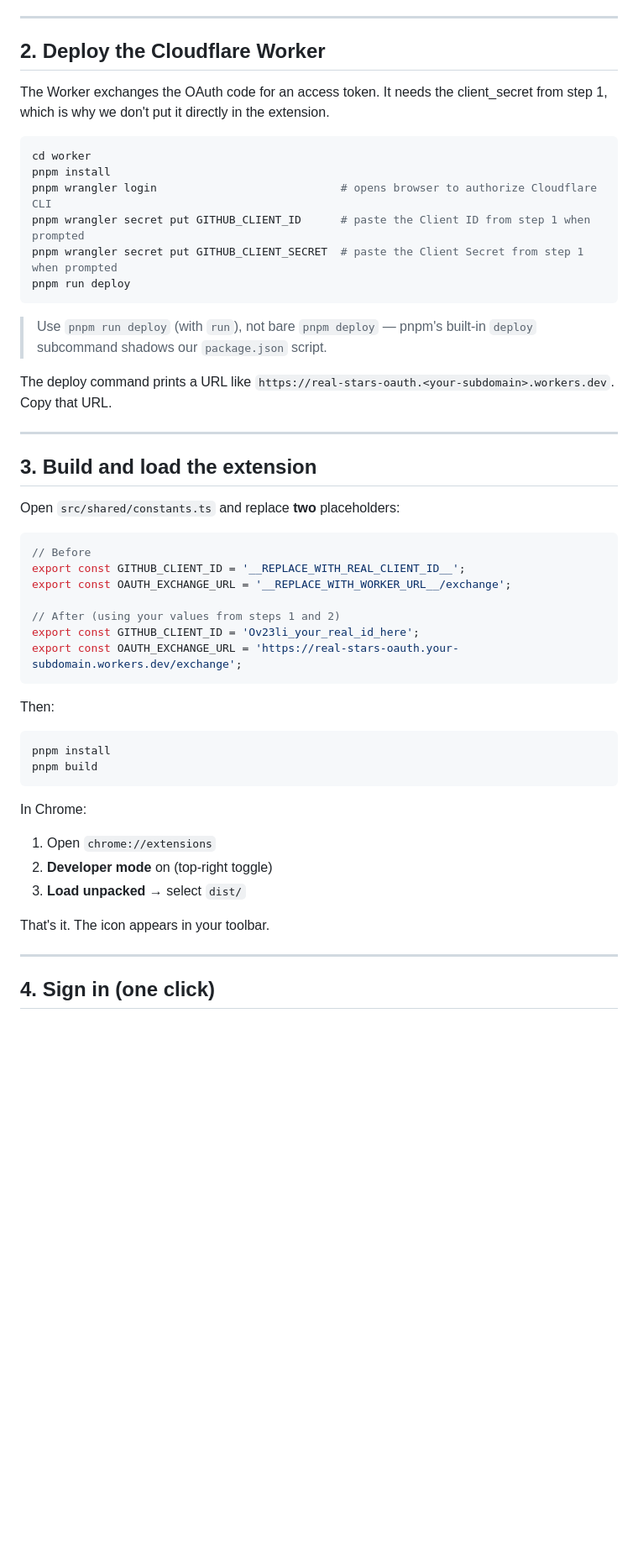
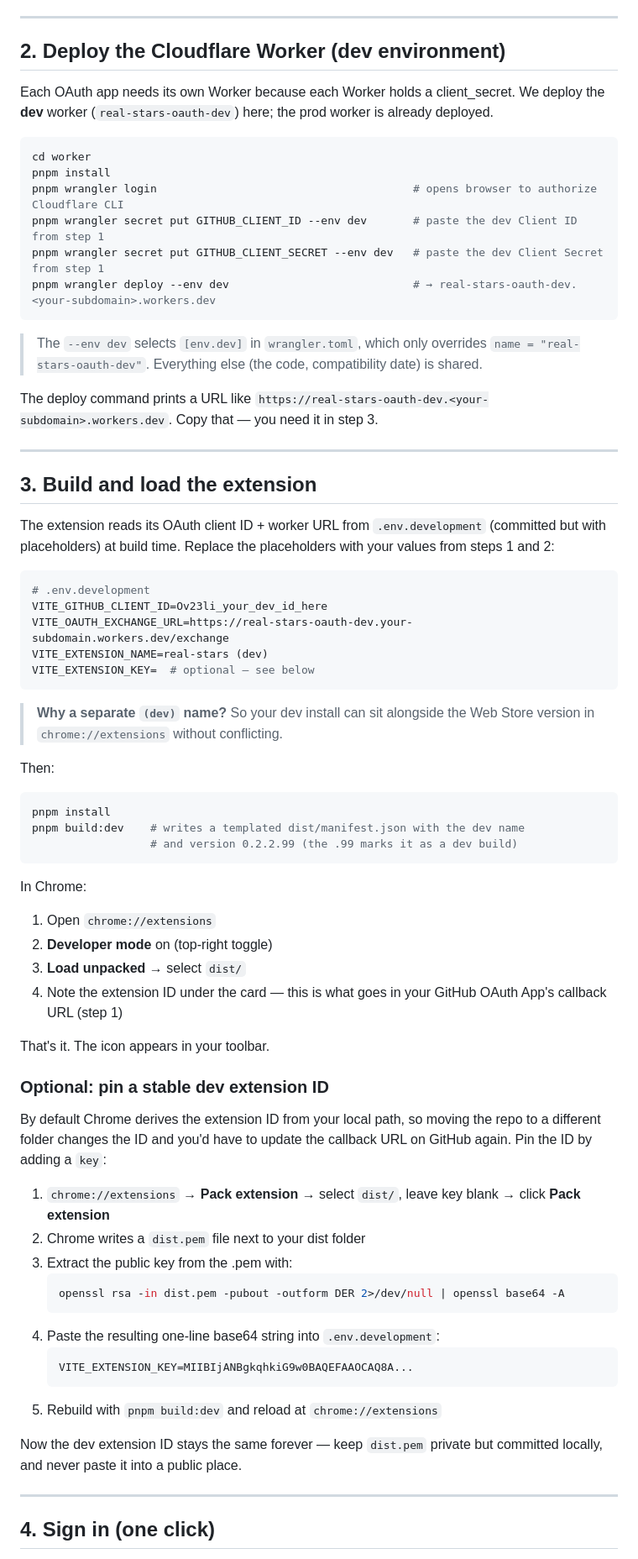
Before and after one commit to serenakeyitan/real-stars, a Markdown page: SETUP.md, the part around one of its changes. Shown at 84% size. Rendered like a GitHub page; blank space fills up the shorter version.

````diff
--- a/SETUP.md
+++ b/SETUP.md
@@ -31,48 +46,54 @@ There are three parts:
 
 ---
 
-## 2. Deploy the Cloudflare Worker
+## 2. Deploy the Cloudflare Worker (dev environment)
 
-The Worker exchanges the OAuth code for an access token. It needs the
-client_secret from step 1, which is why we don't put it directly in the
-extension.
+Each OAuth app needs its own Worker because each Worker holds a
+client_secret. We deploy the **dev** worker (`real-stars-oauth-dev`) here;
+the prod worker is already deployed.
 
 ```bash
 cd worker
 pnpm install
-pnpm wrangler login                            # opens browser to authorize Cloudflare CLI
-pnpm wrangler secret put GITHUB_CLIENT_ID      # paste the Client ID from step 1 when prompted
-pnpm wrangler secret put GITHUB_CLIENT_SECRET  # paste the Client Secret from step 1 when prompted
-pnpm run deploy
+pnpm wrangler login                                       # opens browser to authorize Cloudflare CLI
+pnpm wrangler secret put GITHUB_CLIENT_ID --env dev       # paste the dev Client ID from step 1
+pnpm wrangler secret put GITHUB_CLIENT_SECRET --env dev   # paste the dev Client Secret from step 1
+pnpm wrangler deploy --env dev                            # → real-stars-oauth-dev.<your-subdomain>.workers.dev
 ```
 
-> Use `pnpm run deploy` (with `run`), not bare `pnpm deploy` — pnpm's
-> built-in `deploy` subcommand shadows our `package.json` script.
+> The `--env dev` selects `[env.dev]` in `wrangler.toml`, which only
+> overrides `name = "real-stars-oauth-dev"`. Everything else (the code,
+> compatibility date) is shared.
 
 The deploy command prints a URL like
-`https://real-stars-oauth.<your-subdomain>.workers.dev`. Copy that URL.
+`https://real-stars-oauth-dev.<your-subdomain>.workers.dev`. Copy that —
+you need it in step 3.
 
 ---
 
 ## 3. Build and load the extension
 
-Open `src/shared/constants.ts` and replace **two** placeholders:
+The extension reads its OAuth client ID + worker URL from
+`.env.development` (committed but with placeholders) at build time.
+Replace the placeholders with your values from steps 1 and 2:
 
-```typescript
-// Before
-export const GITHUB_CLIENT_ID = '__REPLACE_WITH_REAL_CLIENT_ID__';
-export const OAUTH_EXCHANGE_URL = '__REPLACE_WITH_WORKER_URL__/exchange';
+```bash
+# .env.development
+VITE_GITHUB_CLIENT_ID=Ov23li_your_dev_id_here
+VITE_OAUTH_EXCHANGE_URL=https://real-stars-oauth-dev.your-subdomain.workers.dev/exchange
+VITE_EXTENSION_NAME=real-stars (dev)
+VITE_EXTENSION_KEY=  # optional — see below
+```
 
-// After (using your values from steps 1 and 2)
-export const GITHUB_CLIENT_ID = 'Ov23li_your_real_id_here';
-export const OAUTH_EXCHANGE_URL = 'https://real-stars-oauth.your-subdomain.workers.dev/exchange';
-```
+> **Why a separate `(dev)` name?** So your dev install can sit alongside
+> the Web Store version in `chrome://extensions` without conflicting.
 
 Then:
 
 ```bash
 pnpm install
-pnpm build
+pnpm build:dev    # writes a templated dist/manifest.json with the dev name
+                  # and version 0.2.2.99 (the .99 marks it as a dev build)
 ```
 
 In Chrome:
@@ -80,8 +101,32 @@ In Chrome:
 1. Open `chrome://extensions`
 2. **Developer mode** on (top-right toggle)
 3. **Load unpacked** → select `dist/`
+4. Note the extension ID under the card — this is what goes in your
+   GitHub OAuth App's callback URL (step 1)
 
 That's it. The icon appears in your toolbar.
+
+### Optional: pin a stable dev extension ID
+
+By default Chrome derives the extension ID from your local path, so
+moving the repo to a different folder changes the ID and you'd have to
+update the callback URL on GitHub again. Pin the ID by adding a `key`:
+
+1. `chrome://extensions` → **Pack extension** → select `dist/`, leave key
+   blank → click **Pack extension**
+2. Chrome writes a `dist.pem` file next to your dist folder
+3. Extract the public key from the .pem with:
+   ```bash
+   openssl rsa -in dist.pem -pubout -outform DER 2>/dev/null | openssl base64 -A
+   ```
+4. Paste the resulting one-line base64 string into `.env.development`:
+   ```
+   VITE_EXTENSION_KEY=MIIBIjANBgkqhkiG9w0BAQEFAAOCAQ8A...
+   ```
+5. Rebuild with `pnpm build:dev` and reload at `chrome://extensions`
+
+Now the dev extension ID stays the same forever — keep `dist.pem`
+private but committed locally, and never paste it into a public place.
 
 ---
 
````
Also changed, not shown: other parts of SETUP.md (+44 -11 lines).
